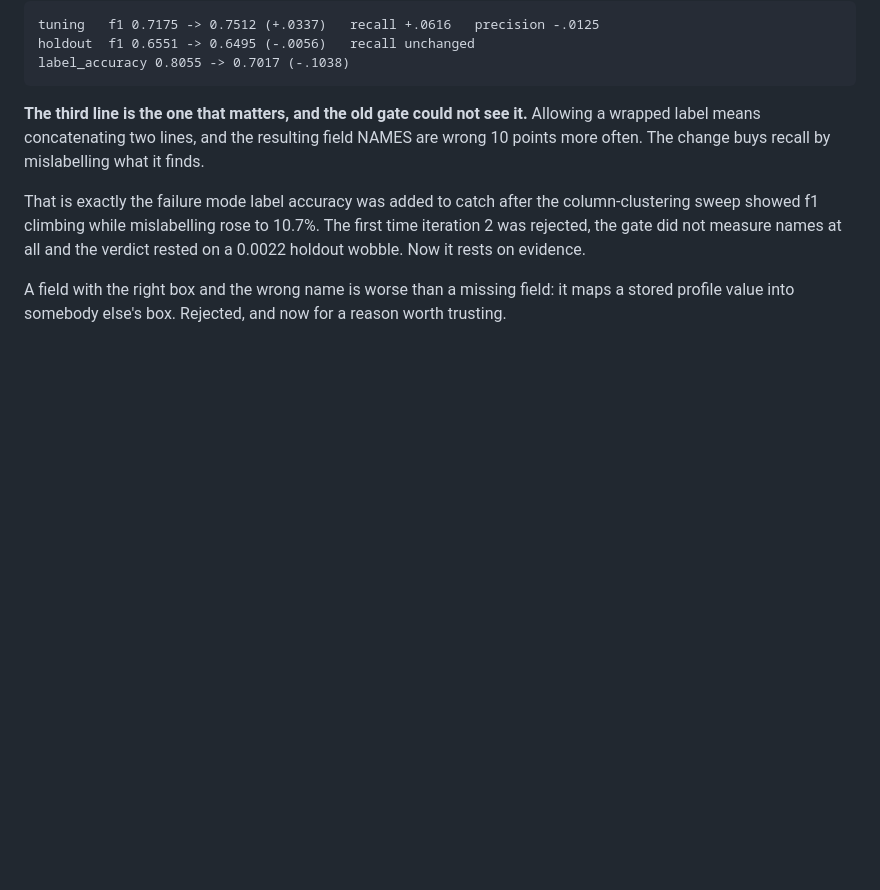
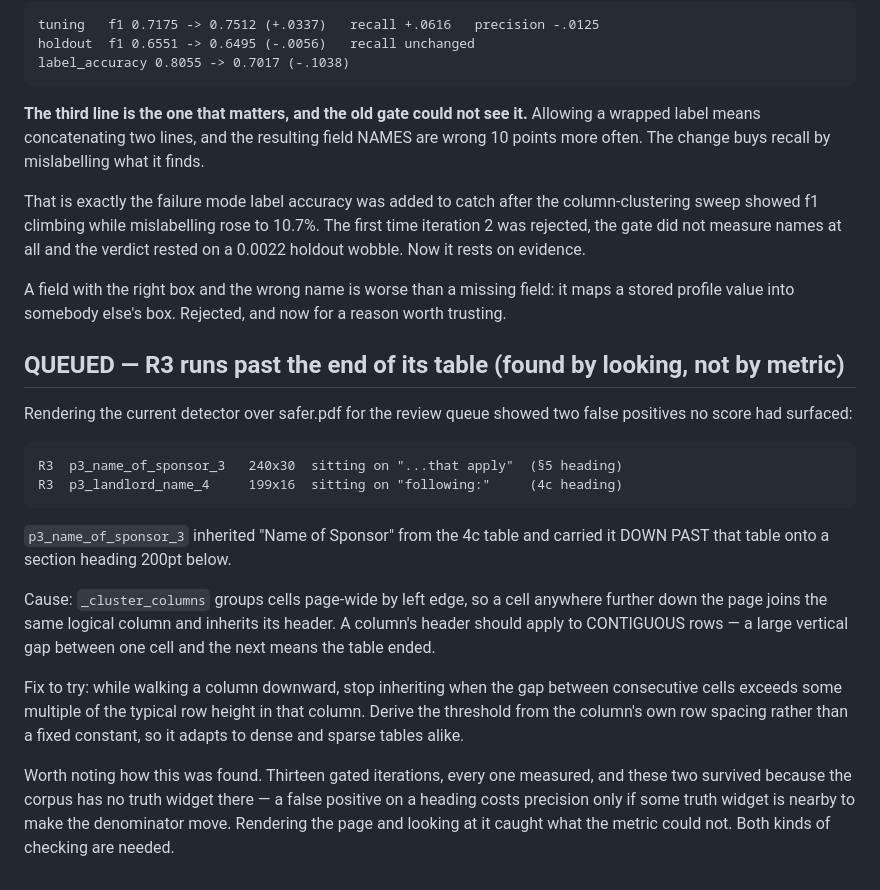
Before and after one commit to ryanzhxu/fillpdf, a Markdown page: docs/tuning/log.md, the part around the change. Rendered like a GitHub page; blank space fills up the shorter version.

Commit message:
docs: queue R3-runs-past-table, found by rendering rather than scoring
Rendering the current detector for the review queue showed two false
positives no score had surfaced: R3 boxes sitting on the section-5
heading and on the 4c heading, having inherited a header from a table
200pt above and carried it down past that table's end.

Cause is that _cluster_columns groups cells page-wide by left edge, so a
cell anywhere below joins the same logical column. A header should apply
to contiguous rows; a large vertical gap means the table ended.

Not fixed here -- an agent currently owns rules.py, and colliding with it
would cost more than waiting.

The way this was found matters. Thirteen gated iterations, every one
measured, and these survived because the corpus carries no truth widget
on a heading -- a false positive there only moves precision if some truth
widget sits nearby. Looking at the rendered page caught what the metric
structurally could not.

Co-Authored-By: Claude Opus 5 <noreply@anthropic.com>
Claude-Session: https://claude.ai/code/session_014MmN3M8c5TgzSdc9MZ6Ad5

```diff
--- a/docs/tuning/log.md
+++ b/docs/tuning/log.md
@@ -483,3 +483,31 @@ and the verdict rested on a 0.0022 holdout wobble. Now it rests on evidence.
 A field with the right box and the wrong name is worse than a missing field: it
 maps a stored profile value into somebody else's box. Rejected, and now for a
 reason worth trusting.
+
+
+## QUEUED — R3 runs past the end of its table (found by looking, not by metric)
+
+Rendering the current detector over safer.pdf for the review queue showed two
+false positives no score had surfaced:
+
+    R3  p3_name_of_sponsor_3   240x30  sitting on "...that apply"  (§5 heading)
+    R3  p3_landlord_name_4     199x16  sitting on "following:"     (4c heading)
+
+`p3_name_of_sponsor_3` inherited "Name of Sponsor" from the 4c table and carried
+it DOWN PAST that table onto a section heading 200pt below.
+
+Cause: `_cluster_columns` groups cells page-wide by left edge, so a cell
+anywhere further down the page joins the same logical column and inherits its
+header. A column's header should apply to CONTIGUOUS rows — a large vertical gap
+between one cell and the next means the table ended.
+
+Fix to try: while walking a column downward, stop inheriting when the gap
+between consecutive cells exceeds some multiple of the typical row height in
+that column. Derive the threshold from the column's own row spacing rather than
+a fixed constant, so it adapts to dense and sparse tables alike.
+
+Worth noting how this was found. Thirteen gated iterations, every one measured,
+and these two survived because the corpus has no truth widget there — a false
+positive on a heading costs precision only if some truth widget is nearby to
+make the denominator move. Rendering the page and looking at it caught what the
+metric could not. Both kinds of checking are needed.
```
